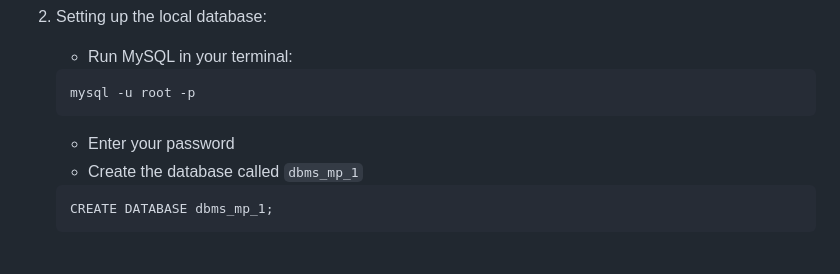
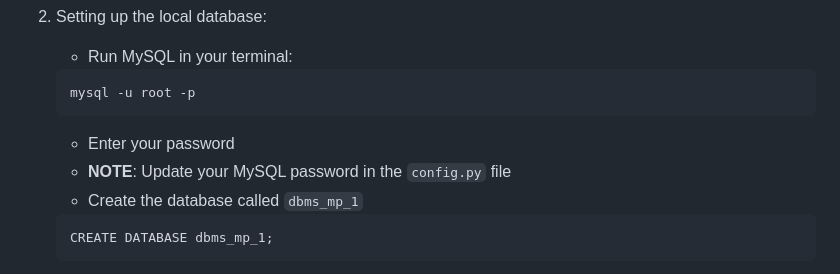
Before and after one commit to siliconvolley/dbms-mini-project, a Markdown page: README.md, the part around the change. GitHub-like rendering.

````diff
--- a/README.md
+++ b/README.md
@@ -28,6 +28,7 @@ Description: A Python and MySQL project for tracking electrical equipment, opera
     ```
 
     - Enter your password
+    - **NOTE**: Update your MySQL password in the `config.py` file
     - Create the database called `dbms_mp_1`
 
     ```
````
